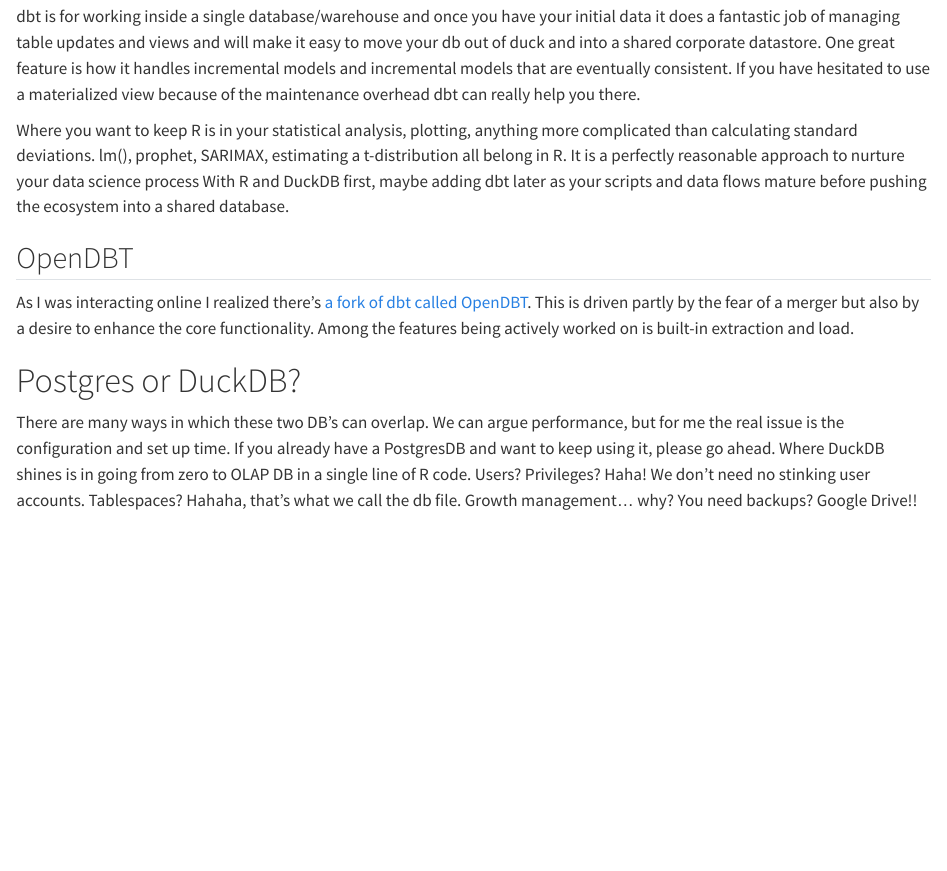
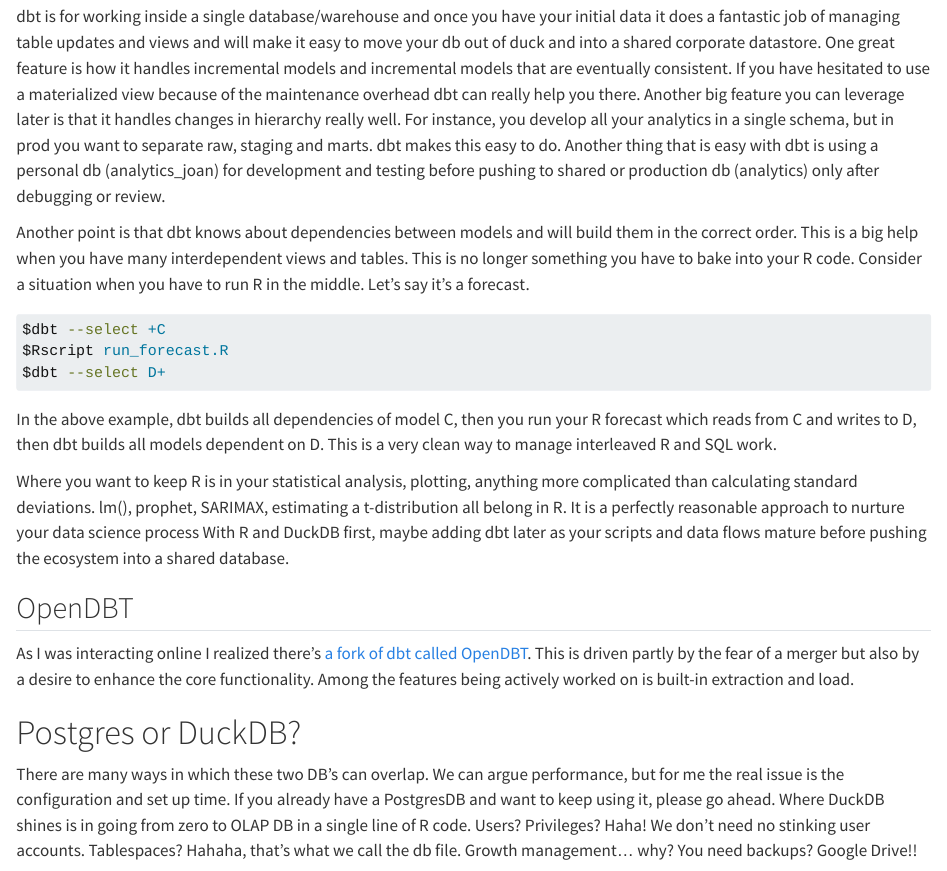
Before and after one commit to eriksquires/DuckDB-With-R, a Quarto document (docs/DuckDB_R_Tips.qmd): the page in a window 1100 px wide, from 5140 px down. Rendered offline with R 4.5, knitr and Pandoc in place of Quarto, with nearby package versions; drawn as R Markdown's standard HTML page in place of the format the file asks for.

Commit message:
Added text for using  dbt with R in sequence.

````diff
--- a/docs/DuckDB_R_Tips.qmd
+++ b/docs/DuckDB_R_Tips.qmd
@@ -204,7 +204,17 @@
 
 A database is the right places to do data aggregation and data migration. If you find yourself doing sums, averages, percentiles, and various joins with categorical tables, or you've found yourself making R function libraries to return consistent data sets you are 100% in the land of databases and dbt (data build tool). Even if you are not ready for dbt yet, pushing transformations into views instead of R code is a big improvement in terms of performance and maintainability. You can always migrate those views into dbt models later.
 
-dbt is for working inside a single database/warehouse and once you have your initial data it does a fantastic job of managing table updates and views and will make it easy to move your db out of duck and into a shared corporate datastore. One great feature is how it handles incremental models and incremental models that are eventually consistent.  If you have hesitated to use a materialized view because of the maintenance overhead dbt can really help you there.
+dbt is for working inside a single database/warehouse and once you have your initial data it does a fantastic job of managing table updates and views and will make it easy to move your db out of duck and into a shared corporate datastore. One great feature is how it handles incremental models and incremental models that are eventually consistent.  If you have hesitated to use a materialized view because of the maintenance overhead dbt can really help you there.  Another big feature you can leverage later is that it handles changes in hierarchy really well.  For instance, you develop all your analytics in a single schema, but in prod you want to separate raw, staging and marts. dbt makes this easy to do.  Another thing that is easy with dbt is using a personal db (analytics_joan) for development and testing before pushing to shared or production db (analytics) only after debugging or review.
+
+Another point is that dbt knows about dependencies between models and will build them in the correct order.  This is a big help when you have many interdependent views and tables. This is no longer something you have to bake into your R code.  Consider a situation when you have to run R in the middle.  Let's say it's a forecast.
+
+```{bash eval=FALSE}
+$dbt --select +C
+$Rscript run_forecast.R
+$dbt --select D+
+```
+
+In the above example, dbt builds all dependencies of model C, then you run your R forecast which reads from C and writes to D, then dbt builds all models dependent on D.  This is a very clean way to manage interleaved R and SQL work.
 
 Where you want to keep R is in your statistical analysis, plotting, anything more complicated than calculating standard deviations. lm(), prophet, SARIMAX, estimating a t-distribution all belong in R. It is a perfectly reasonable approach to nurture your data science process With R and DuckDB first, maybe adding dbt later as your scripts and data flows mature before pushing the ecosystem into a shared database.
 
````
Also changed, not shown: README.md.
